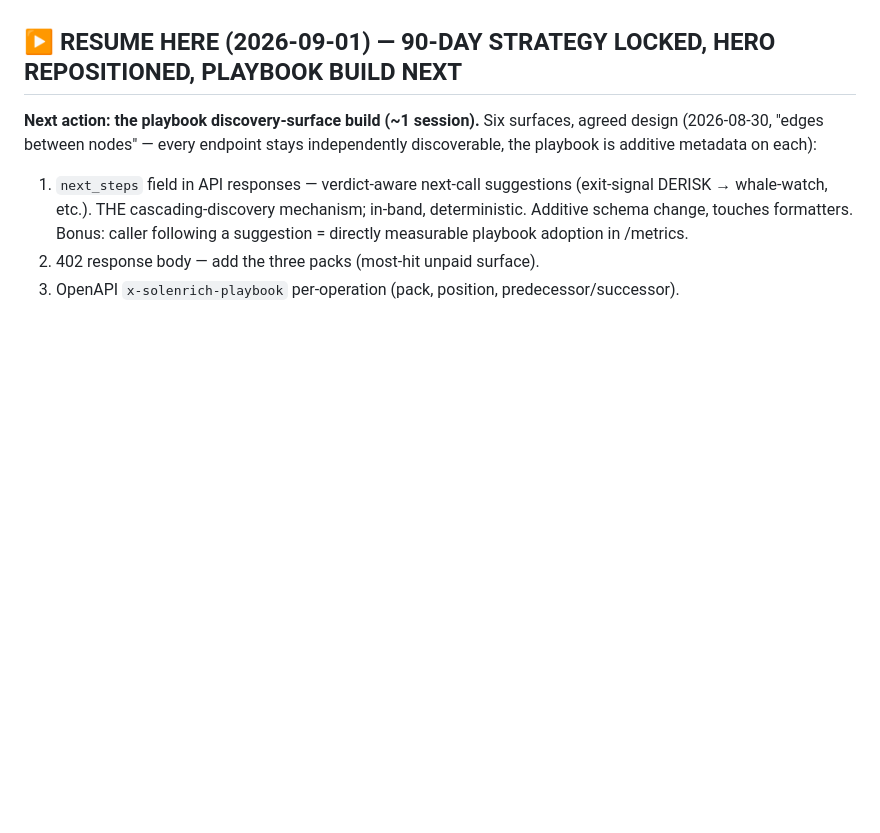
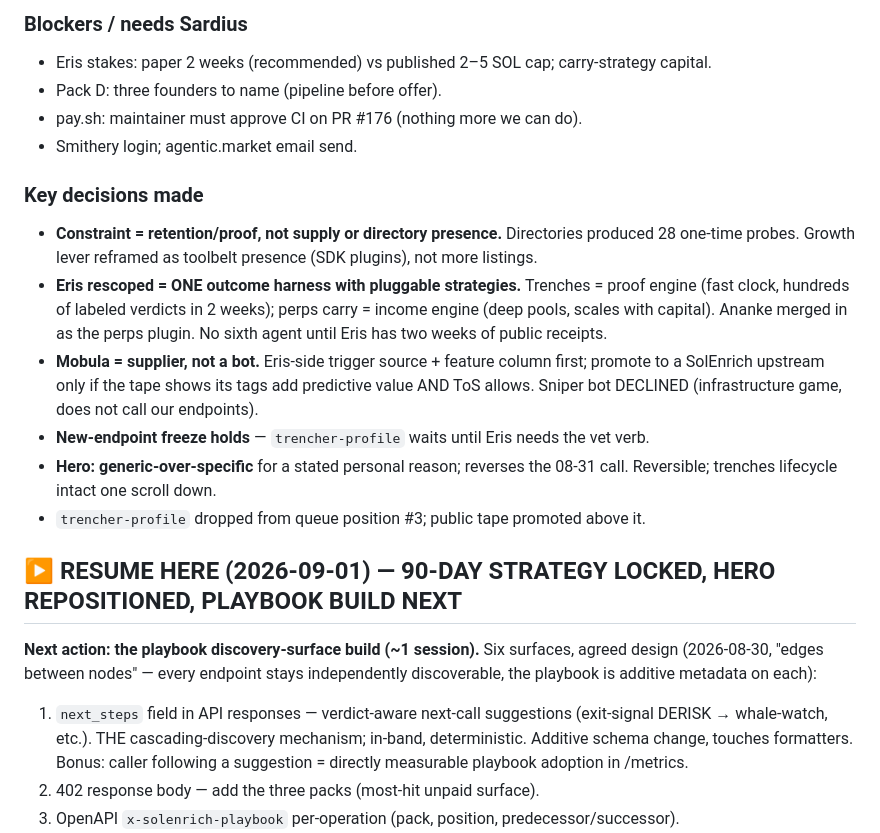
Before and after one commit to 0xSardius/solenrich, a Markdown page: docs/CHECKPOINT.md, the part around one of its changes. GitHub-like rendering; blank space fills up the shorter version.

```diff
--- a/docs/CHECKPOINT.md
+++ b/docs/CHECKPOINT.md
@@ -31,3 +62,25 @@
+### Blockers / needs Sardius
+
+- Eris stakes: paper 2 weeks (recommended) vs published 2–5 SOL cap; carry-strategy capital.
+- Pack D: three founders to name (pipeline before offer).
+- pay.sh: maintainer must approve CI on PR #176 (nothing more we can do).
+- Smithery login; agentic.market email send.
+
+### Key decisions made
+
+- **Constraint = retention/proof, not supply or directory presence.** Directories produced 28
+  one-time probes. Growth lever reframed as toolbelt presence (SDK plugins), not more listings.
+- **Eris rescoped = ONE outcome harness with pluggable strategies.** Trenches = proof engine
+  (fast clock, hundreds of labeled verdicts in 2 weeks); perps carry = income engine (deep
+  pools, scales with capital). Ananke merged in as the perps plugin. No sixth agent until
+  Eris has two weeks of public receipts.
+- **Mobula = supplier, not a bot.** Eris-side trigger source + feature column first; promote to
+  a SolEnrich upstream only if the tape shows its tags add predictive value AND ToS allows.
+  Sniper bot DECLINED (infrastructure game, does not call our endpoints).
+- **New-endpoint freeze holds** — `trencher-profile` waits until Eris needs the vet verb.
+- **Hero: generic-over-specific** for a stated personal reason; reverses the 08-31 call.
+  Reversible; trenches lifecycle intact one scroll down.
+- `trencher-profile` dropped from queue position #3; public tape promoted above it.
 
 ## ▶️ RESUME HERE (2026-09-01) — 90-DAY STRATEGY LOCKED, HERO REPOSITIONED, PLAYBOOK BUILD NEXT
 
```
Also changed, not shown: other parts of docs/CHECKPOINT.md (+56 -25 lines).
